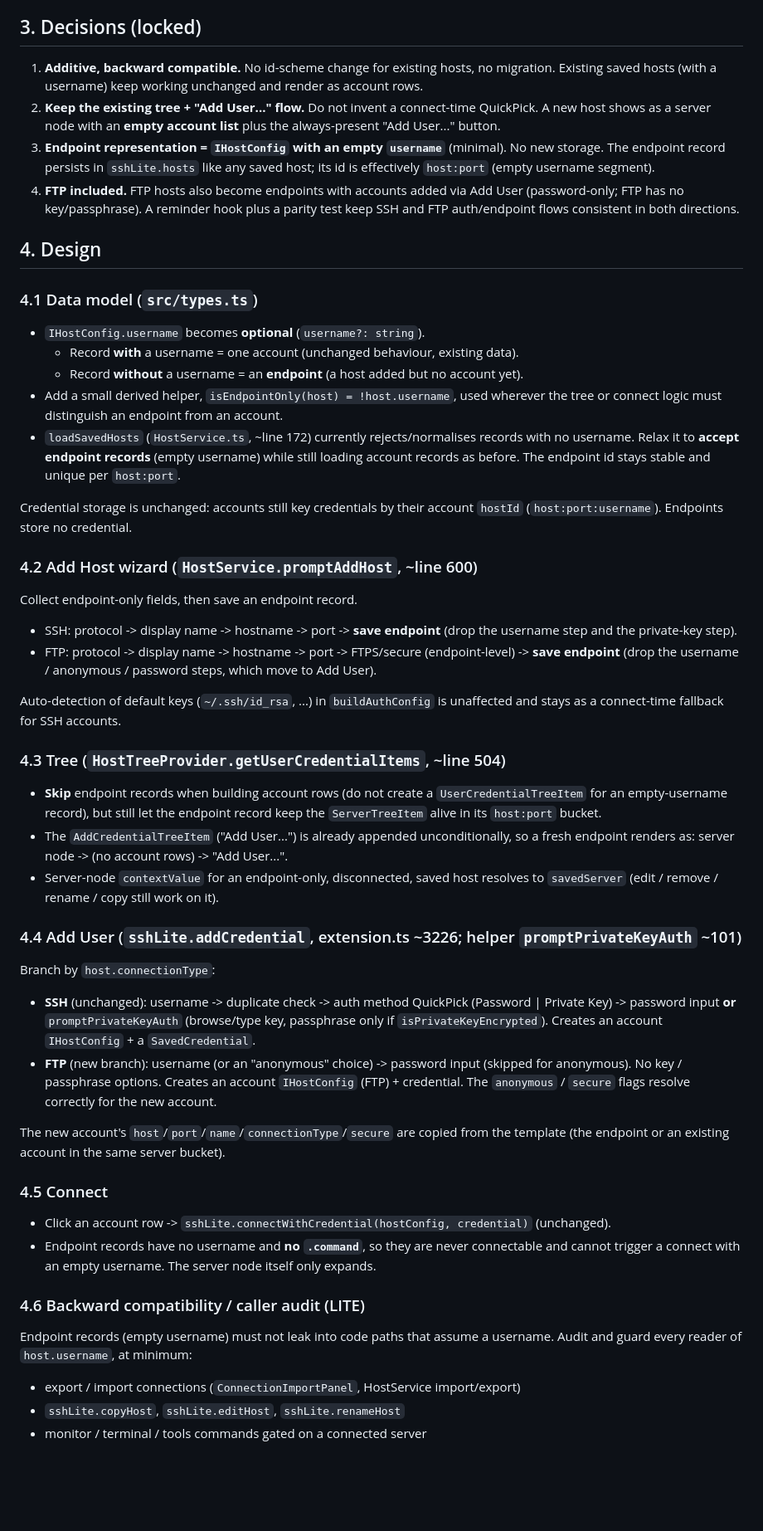
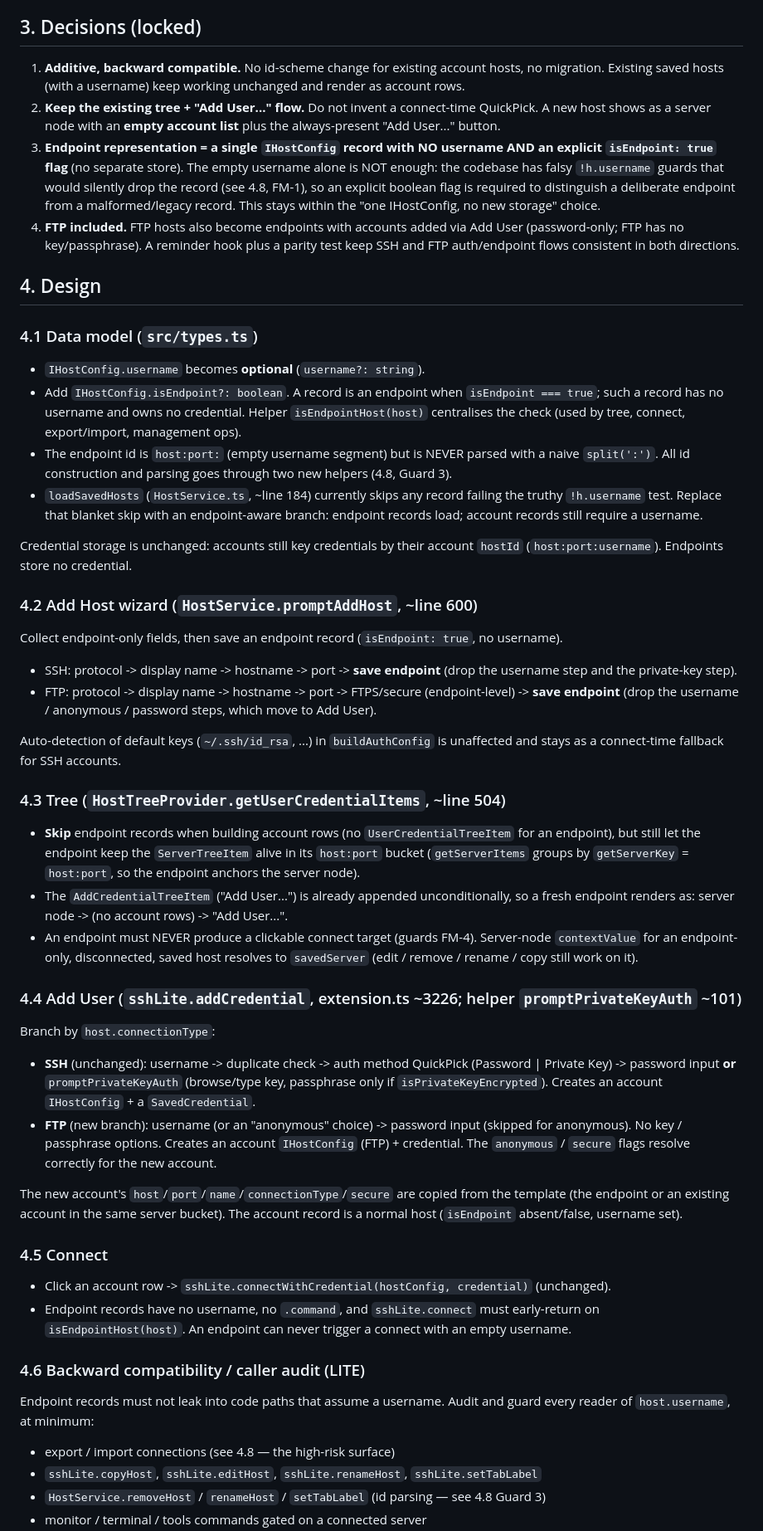
Before and after one commit to trantung95/SSHLite, a Markdown page: docs/specs/2026-06-16-connect-time-accounts-design.md, the part around one of its changes. Shown at 83% size. Drawn GitHub-style; blank space fills up the shorter version.

Commit message:
docs(spec): harden endpoint design for export/import (isEndpoint flag, hostId parser, FM-1..12 guards)
Co-Authored-By: Claude Opus 4.8 (1M context) <noreply@anthropic.com>

```diff
--- a/docs/specs/2026-06-16-connect-time-accounts-design.md
+++ b/docs/specs/2026-06-16-connect-time-accounts-design.md
@@ -33,14 +33,17 @@ Consequences the user wants to remove:
 
 ## 3. Decisions (locked)
 
-1. **Additive, backward compatible.** No id-scheme change for existing hosts, no migration.
-   Existing saved hosts (with a username) keep working unchanged and render as account rows.
+1. **Additive, backward compatible.** No id-scheme change for existing account hosts, no
+   migration. Existing saved hosts (with a username) keep working unchanged and render as
+   account rows.
 2. **Keep the existing tree + "Add User..." flow.** Do not invent a connect-time QuickPick.
    A new host shows as a server node with an **empty account list** plus the always-present
    "Add User..." button.
-3. **Endpoint representation = `IHostConfig` with an empty `username`** (minimal). No new
-   storage. The endpoint record persists in `sshLite.hosts` like any saved host; its id is
-   effectively `host:port` (empty username segment).
+3. **Endpoint representation = a single `IHostConfig` record with NO username AND an explicit
+   `isEndpoint: true` flag** (no separate store). The empty username alone is NOT enough:
+   the codebase has falsy `!h.username` guards that would silently drop the record (see 4.8,
+   FM-1), so an explicit boolean flag is required to distinguish a deliberate endpoint from a
+   malformed/legacy record. This stays within the "one IHostConfig, no new storage" choice.
 4. **FTP included.** FTP hosts also become endpoints with accounts added via Add User
    (password-only; FTP has no key/passphrase). A reminder hook plus a parity test keep SSH
    and FTP auth/endpoint flows consistent in both directions.
@@ -50,20 +53,21 @@ Consequences the user wants to remove:
 ### 4.1 Data model (`src/types.ts`)
 
 - `IHostConfig.username` becomes **optional** (`username?: string`).
-  - Record **with** a username = one account (unchanged behaviour, existing data).
-  - Record **without** a username = an **endpoint** (a host added but no account yet).
-- Add a small derived helper, `isEndpointOnly(host) = !host.username`, used wherever the
-  tree or connect logic must distinguish an endpoint from an account.
-- `loadSavedHosts` (`HostService.ts`, ~line 172) currently rejects/normalises records with no
-  username. Relax it to **accept endpoint records** (empty username) while still loading
-  account records as before. The endpoint id stays stable and unique per `host:port`.
+- Add `IHostConfig.isEndpoint?: boolean`. A record is an endpoint when `isEndpoint === true`;
+  such a record has no username and owns no credential. Helper `isEndpointHost(host)`
+  centralises the check (used by tree, connect, export/import, management ops).
+- The endpoint id is `host:port:` (empty username segment) but is NEVER parsed with a naive
+  `split(':')`. All id construction and parsing goes through two new helpers (4.8, Guard 3).
+- `loadSavedHosts` (`HostService.ts`, ~line 184) currently skips any record failing the
+  truthy `!h.username` test. Replace that blanket skip with an endpoint-aware branch:
+  endpoint records load; account records still require a username.
 
 Credential storage is unchanged: accounts still key credentials by their account `hostId`
 (`host:port:username`). Endpoints store no credential.
 
 ### 4.2 Add Host wizard (`HostService.promptAddHost`, ~line 600)
 
-Collect endpoint-only fields, then save an endpoint record.
+Collect endpoint-only fields, then save an endpoint record (`isEndpoint: true`, no username).
 
 - SSH: protocol -> display name -> hostname -> port -> **save endpoint** (drop the username
   step and the private-key step).
@@ -75,13 +79,15 @@ stays as a connect-time fallback for SSH accounts.
 
 ### 4.3 Tree (`HostTreeProvider.getUserCredentialItems`, ~line 504)
 
-- **Skip** endpoint records when building account rows (do not create a
-  `UserCredentialTreeItem` for an empty-username record), but still let the endpoint record
-  keep the `ServerTreeItem` alive in its `host:port` bucket.
+- **Skip** endpoint records when building account rows (no `UserCredentialTreeItem` for an
+  endpoint), but still let the endpoint keep the `ServerTreeItem` alive in its `host:port`
+  bucket (`getServerItems` groups by `getServerKey` = `host:port`, so the endpoint anchors
+  the server node).
 - The `AddCredentialTreeItem` ("Add User...") is already appended unconditionally, so a fresh
   endpoint renders as: server node -> (no account rows) -> "Add User...".
-- Server-node `contextValue` for an endpoint-only, disconnected, saved host resolves to
-  `savedServer` (edit / remove / rename / copy still work on it).
+- An endpoint must NEVER produce a clickable connect target (guards FM-4). Server-node
+  `contextValue` for an endpoint-only, disconnected, saved host resolves to `savedServer`
+  (edit / remove / rename / copy still work on it).
 
 ### 4.4 Add User (`sshLite.addCredential`, extension.ts ~3226; helper `promptPrivateKeyAuth` ~101)
 
@@ -96,19 +102,21 @@ Branch by `host.connectionType`:
   credential. The `anonymous` / `secure` flags resolve correctly for the new account.
 
 The new account's `host`/`port`/`name`/`connectionType`/`secure` are copied from the
-template (the endpoint or an existing account in the same server bucket).
+template (the endpoint or an existing account in the same server bucket). The account record
+is a normal host (`isEndpoint` absent/false, username set).
 
 ### 4.5 Connect
 
 - Click an account row -> `sshLite.connectWithCredential(hostConfig, credential)` (unchanged).
-- Endpoint records have no username and **no `.command`**, so they are never connectable and
-  cannot trigger a connect with an empty username. The server node itself only expands.
+- Endpoint records have no username, no `.command`, and `sshLite.connect` must early-return
+  on `isEndpointHost(host)`. An endpoint can never trigger a connect with an empty username.
 
 ### 4.6 Backward compatibility / caller audit (LITE)
 
-Endpoint records (empty username) must not leak into code paths that assume a username.
-Audit and guard every reader of `host.username`, at minimum:
+Endpoint records must not leak into code paths that assume a username. Audit and guard every
+reader of `host.username`, at minimum:
 
-- export / import connections (`ConnectionImportPanel`, HostService import/export)
-- `sshLite.copyHost`, `sshLite.editHost`, `sshLite.renameHost`
+- export / import connections (see 4.8 — the high-risk surface)
+- `sshLite.copyHost`, `sshLite.editHost`, `sshLite.renameHost`, `sshLite.setTabLabel`
+- `HostService.removeHost` / `renameHost` / `setTabLabel` (id parsing — see 4.8 Guard 3)
 - monitor / terminal / tools commands gated on a connected server
```
Also changed, not shown: other parts of docs/specs/2026-06-16-connect-time-accounts-design.md (+87 -14 lines).
